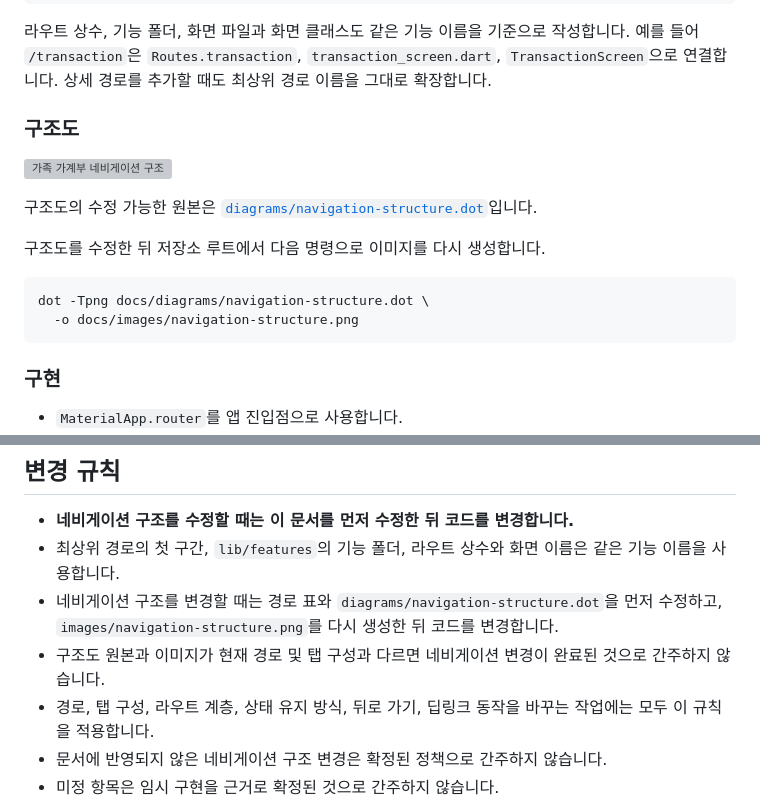
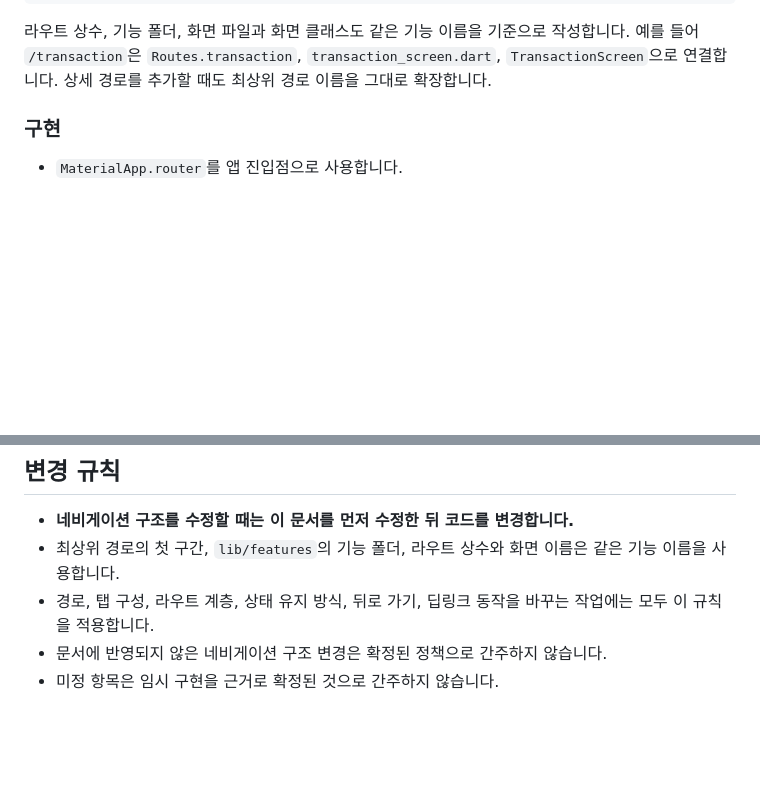
Before and after one commit to SaSiaing/app, a Markdown page: docs/navigation.md, 2 parts joined by grey strips. Rendered like a GitHub page; blank space fills up the shorter version; grey boxes are pictures that could not be loaded.

Commit message:
refactor: 네비게이션 구조도 참조 제거 (#02)

````diff
--- a/docs/navigation.md
+++ b/docs/navigation.md
@@ -49,20 +49,6 @@
 작성합니다. 예를 들어 `/transaction`은 `Routes.transaction`,
 `transaction_screen.dart`, `TransactionScreen`으로 연결합니다. 상세 경로를 추가할
 때도 최상위 경로 이름을 그대로 확장합니다.
-
-### 구조도
-
-![가족 가계부 네비게이션 구조](images/navigation-structure.png)
-
-구조도의 수정 가능한 원본은
-[`diagrams/navigation-structure.dot`](diagrams/navigation-structure.dot)입니다.
-
-구조도를 수정한 뒤 저장소 루트에서 다음 명령으로 이미지를 다시 생성합니다.
-
-```sh
-dot -Tpng docs/diagrams/navigation-structure.dot \
-  -o docs/images/navigation-structure.png
-```
 
 ### 구현
 
@@ -130,11 +116,6 @@ dot -Tpng docs/diagrams/navigation-structure.dot \
 - **네비게이션 구조를 수정할 때는 이 문서를 먼저 수정한 뒤 코드를 변경합니다.**
 - 최상위 경로의 첫 구간, `lib/features`의 기능 폴더, 라우트 상수와 화면 이름은
   같은 기능 이름을 사용합니다.
-- 네비게이션 구조를 변경할 때는 경로 표와
-  `diagrams/navigation-structure.dot`을 먼저 수정하고,
-  `images/navigation-structure.png`를 다시 생성한 뒤 코드를 변경합니다.
-- 구조도 원본과 이미지가 현재 경로 및 탭 구성과 다르면 네비게이션 변경이 완료된
-  것으로 간주하지 않습니다.
 - 경로, 탭 구성, 라우트 계층, 상태 유지 방식, 뒤로 가기, 딥링크 동작을 바꾸는
   작업에는 모두 이 규칙을 적용합니다.
 - 문서에 반영되지 않은 네비게이션 구조 변경은 확정된 정책으로 간주하지 않습니다.
````
